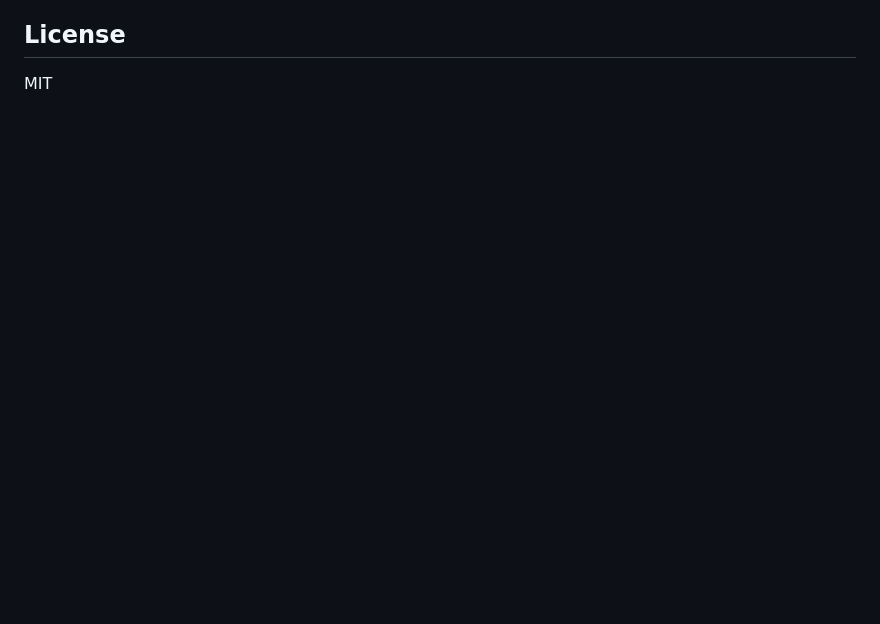
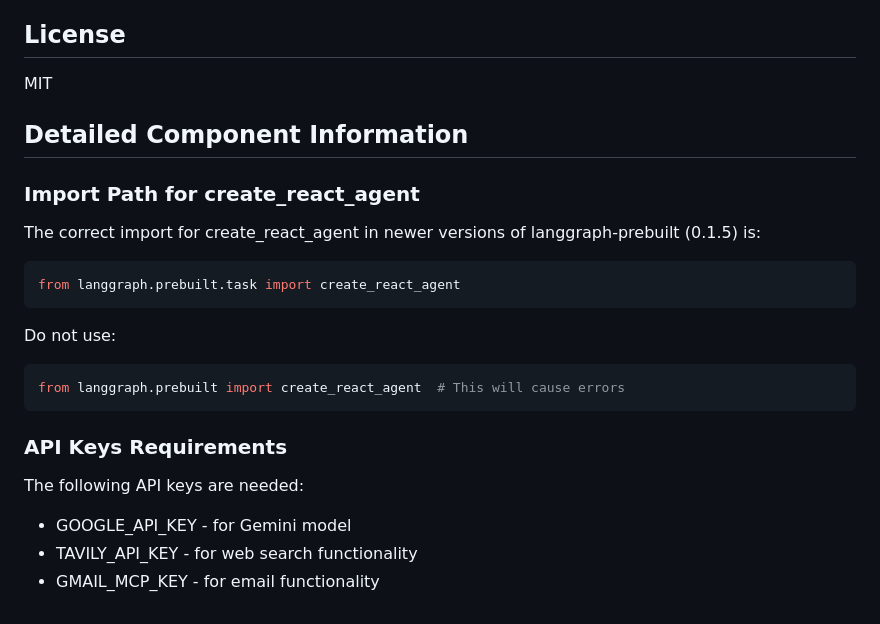
Before and after one commit to BilalAltundag/langchain-mcp-chat-platform, a Markdown page: README.md, the part around one of its changes. GitHub-like rendering; blank space fills up the shorter version.

````diff
--- a/README.md
+++ b/README.md
@@ -114,3 +187,23 @@ You can extend the platform by:
 ## License
 
 MIT
+
+## Detailed Component Information
+
+### Import Path for create_react_agent
+The correct import for create_react_agent in newer versions of langgraph-prebuilt (0.1.5) is:
+```python
+from langgraph.prebuilt.task import create_react_agent
+```
+
+Do not use:
+```python
+from langgraph.prebuilt import create_react_agent  # This will cause errors
+```
+
+### API Keys Requirements
+
+The following API keys are needed:
+- GOOGLE_API_KEY - for Gemini model
+- TAVILY_API_KEY - for web search functionality
+- GMAIL_MCP_KEY - for email functionality
````
Also changed, not shown: other parts of README.md (+101 -28 lines).
